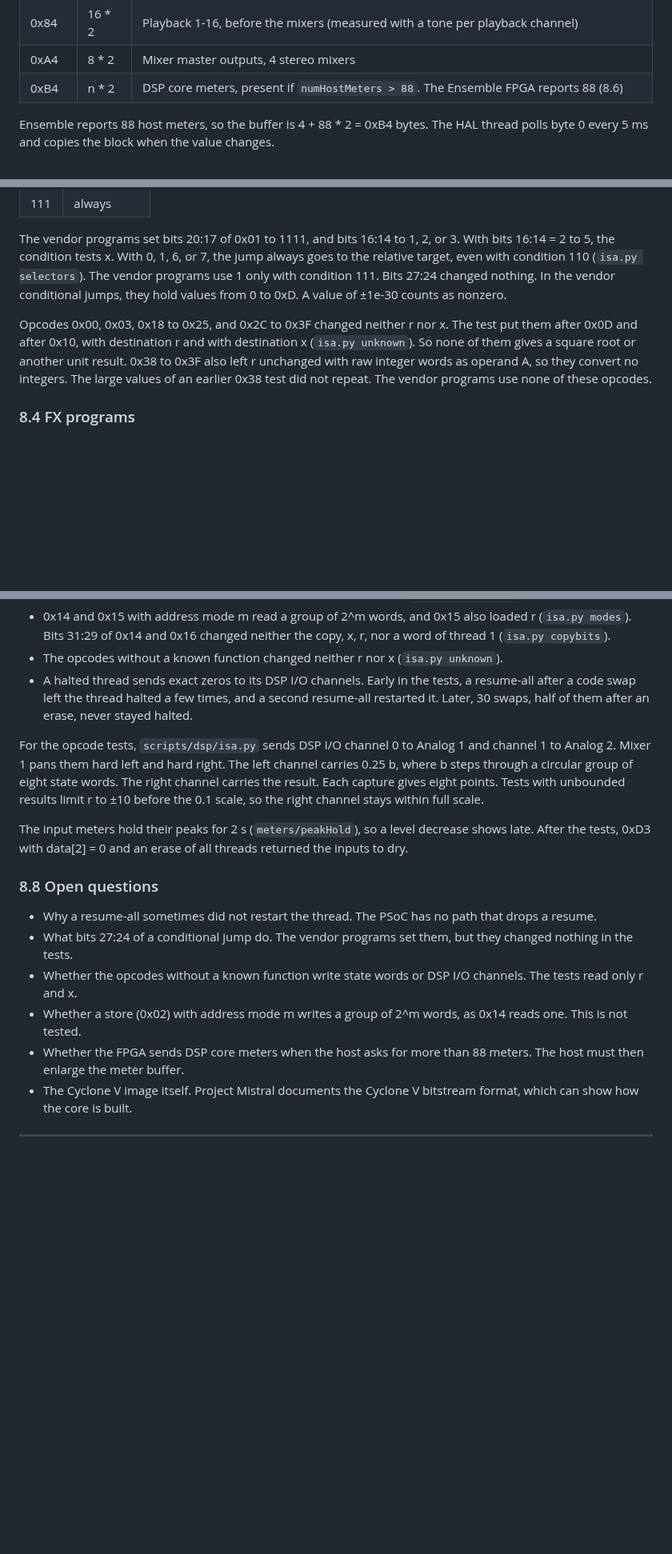
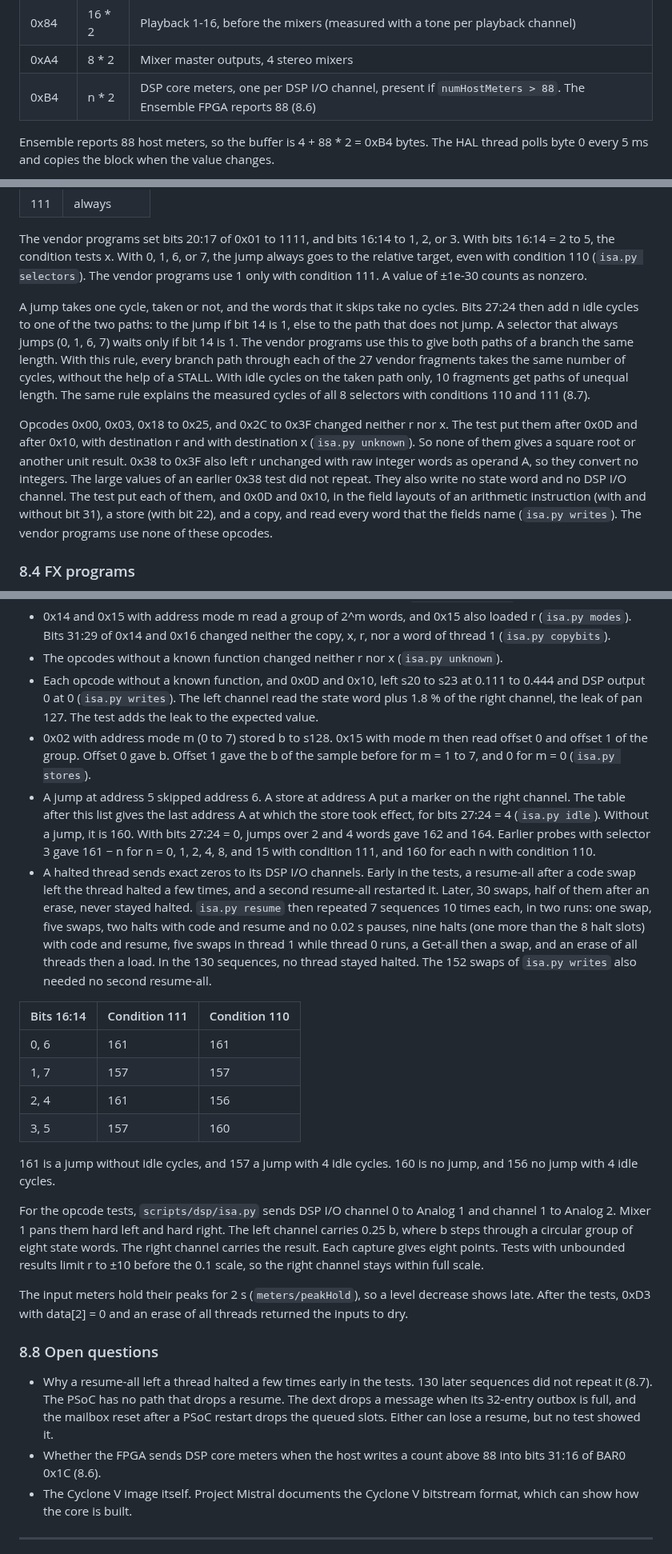
Before and after one commit to maxjustus/perigee, a Markdown page: NOTES-vendor-driver.md, 3 parts joined by grey strips. Shown at 80% size. Drawn GitHub-style; blank space fills up the shorter version.

Commit message:
docs(notes): record DSP jump idle cycles, store modes, and meters

```diff
--- a/NOTES-vendor-driver.md
+++ b/NOTES-vendor-driver.md
@@ -396,7 +396,7 @@ Buffer layout (`Ensemble2AudioDevice::CopyMeterData`):
 | 0x7C | 4 * 2 | Headphone 1 L/R, Headphone 2 L/R (measured by routing a tone to destinations 15 and 16) |
 | 0x84 | 16 * 2 | Playback 1-16, before the mixers (measured with a tone per playback channel) |
 | 0xA4 | 8 * 2 | Mixer master outputs, 4 stereo mixers |
-| 0xB4 | n * 2 | DSP core meters, present if `numHostMeters > 88`. The Ensemble FPGA reports 88 (8.6) |
+| 0xB4 | n * 2 | DSP core meters, one per DSP I/O channel, present if `numHostMeters > 88`. The Ensemble FPGA reports 88 (8.6) |
 
 Ensemble reports 88 host meters, so the buffer is 4 + 88 * 2 = 0xB4
 bytes. The HAL thread polls byte 0 every 5 ms and copies the block when the
@@ -1396,16 +1401,29 @@ The vendor programs set bits 20:17 of 0x01 to 1111, and bits 16:14 to 1,
 2, or 3. With bits 16:14 = 2 to 5, the condition tests x. With 0, 1, 6, or
 7, the jump always goes to the relative target, even with condition 110
 (`isa.py selectors`). The vendor programs use 1 only with condition 111.
-Bits 27:24 changed nothing. In the vendor conditional jumps, they hold
-values from 0 to 0xD. A value of ±1e-30 counts as nonzero.
+A value of ±1e-30 counts as nonzero.
+
+A jump takes one cycle, taken or not, and the words that it skips take no
+cycles. Bits 27:24 then add n idle cycles to one of the two paths: to the
+jump if bit 14 is 1, else to the path that does not jump. A selector that
+always jumps (0, 1, 6, 7) waits only if bit 14 is 1. The vendor programs
+use this to give both paths of a branch the same length. With this rule,
+every branch path through each of the 27 vendor fragments takes the same
+number of cycles, without the help of a STALL. With idle cycles on the
+taken path only, 10 fragments get paths of unequal length.
+The same rule explains the measured cycles of all 8 selectors with
+conditions 110 and 111 (8.7).
 
 Opcodes 0x00, 0x03, 0x18 to 0x25, and 0x2C to 0x3F changed neither r nor
 x. The test put them after 0x0D and after 0x10, with destination r and
 with destination x (`isa.py unknown`). So none of them gives a square root
 or another unit result. 0x38 to 0x3F also left r unchanged with raw
 integer words as operand A, so they convert no integers. The large values
-of an earlier 0x38 test did not repeat. The vendor programs use none of
-these opcodes.
+of an earlier 0x38 test did not repeat. They also write no state word and
+no DSP I/O channel. The test put each of them, and 0x0D and 0x10, in the
+field layouts of an arithmetic instruction (with and without bit 31), a
+store (with bit 22), and a copy, and read every word that the fields name
+(`isa.py writes`). The vendor programs use none of these opcodes.
 
 ### 8.4 FX programs
 
@@ -1603,10 +1645,41 @@ speaker output stayed muted.
   neither the copy, x, r, nor a word of thread 1 (`isa.py copybits`).
 - The opcodes without a known function changed neither r nor x
   (`isa.py unknown`).
+- Each opcode without a known function, and 0x0D and 0x10, left s20 to
+  s23 at 0.111 to 0.444 and DSP output 0 at 0 (`isa.py writes`). The left
+  channel read the state word plus 1.8 % of the right channel, the leak of
+  pan 127. The test adds the leak to the expected value.
+- 0x02 with address mode m (0 to 7) stored b to s128. 0x15 with mode m
+  then read offset 0 and offset 1 of the group. Offset 0 gave b. Offset 1
+  gave the b of the sample before for m = 1 to 7, and 0 for m = 0
+  (`isa.py stores`).
+- A jump at address 5 skipped address 6. A store at address A put a marker
+  on the right channel. The table after this list gives the last address A
+  at which the store took effect, for bits 27:24 = 4 (`isa.py idle`).
+  Without a jump, it is 160. With bits 27:24 = 0, jumps over 2 and 4 words
+  gave 162 and 164. Earlier probes with selector 3 gave 161 − n for n = 0,
+  1, 2, 4, 8, and 15 with condition 111, and 160 for each n with condition
+  110.
 - A halted thread sends exact zeros to its DSP I/O channels. Early in the
   tests, a resume-all after a code swap left the thread halted a few
   times, and a second resume-all restarted it. Later, 30 swaps, half of
-  them after an erase, never stayed halted.
+  them after an erase, never stayed halted. `isa.py resume` then repeated
+  7 sequences 10 times each, in two runs: one swap, five swaps, two halts
+  with code and resume and no 0.02 s pauses, nine halts (one more than
+  the 8 halt slots) with code and resume, five swaps in thread 1 while
+  thread 0 runs, a Get-all then a swap, and an erase of all threads then a
+  load. In the 130 sequences, no thread stayed halted. The 152 swaps of
+  `isa.py writes` also needed no second resume-all.
+
+| Bits 16:14 | Condition 111 | Condition 110 |
+|------------|---------------|---------------|
+| 0, 6 | 161 | 161 |
+| 1, 7 | 157 | 157 |
+| 2, 4 | 161 | 156 |
+| 3, 5 | 157 | 160 |
+
+161 is a jump without idle cycles, and 157 a jump with 4 idle cycles. 160
+is no jump, and 156 no jump with 4 idle cycles.
 
 For the opcode tests, `scripts/dsp/isa.py` sends DSP I/O channel 0 to
 Analog 1 and channel 1 to Analog 2. Mixer 1 pans them hard left and hard
@@ -1621,16 +1694,13 @@ of all threads returned the inputs to dry.
 
 ### 8.8 Open questions
 
-- Why a resume-all sometimes did not restart the thread. The PSoC has no
-  path that drops a resume.
-- What bits 27:24 of a conditional jump do. The vendor programs set them,
-  but they changed nothing in the tests.
-- Whether the opcodes without a known function write state words or DSP
-  I/O channels. The tests read only r and x.
-- Whether a store (0x02) with address mode m writes a group of 2^m words,
-  as 0x14 reads one. This is not tested.
-- Whether the FPGA sends DSP core meters when the host asks for more than
-  88 meters. The host must then enlarge the meter buffer.
+- Why a resume-all left a thread halted a few times early in the tests.
+  130 later sequences did not repeat it (8.7). The PSoC has no path that
+  drops a resume. The dext drops a message when its 32-entry outbox is
+  full, and the mailbox reset after a PSoC restart drops the queued slots.
+  Either can lose a resume, but no test showed it.
+- Whether the FPGA sends DSP core meters when the host writes a count
+  above 88 into bits 31:16 of BAR0 0x1C (8.6).
 - The Cyclone V image itself. Project Mistral documents the Cyclone V
   bitstream format, which can show how the core is built.
 
```
Also changed, not shown: other parts of NOTES-vendor-driver.md (+35 -6 lines).
